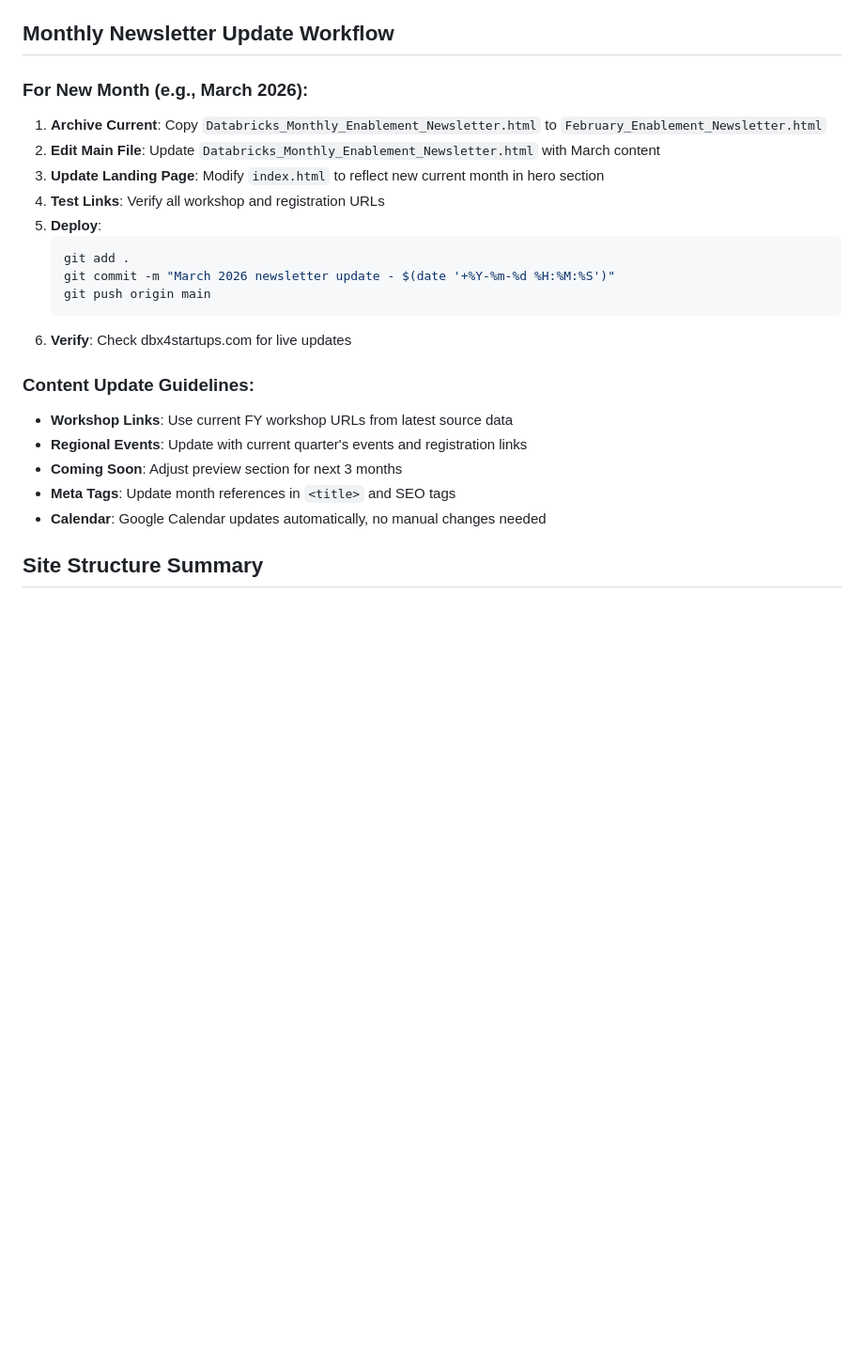
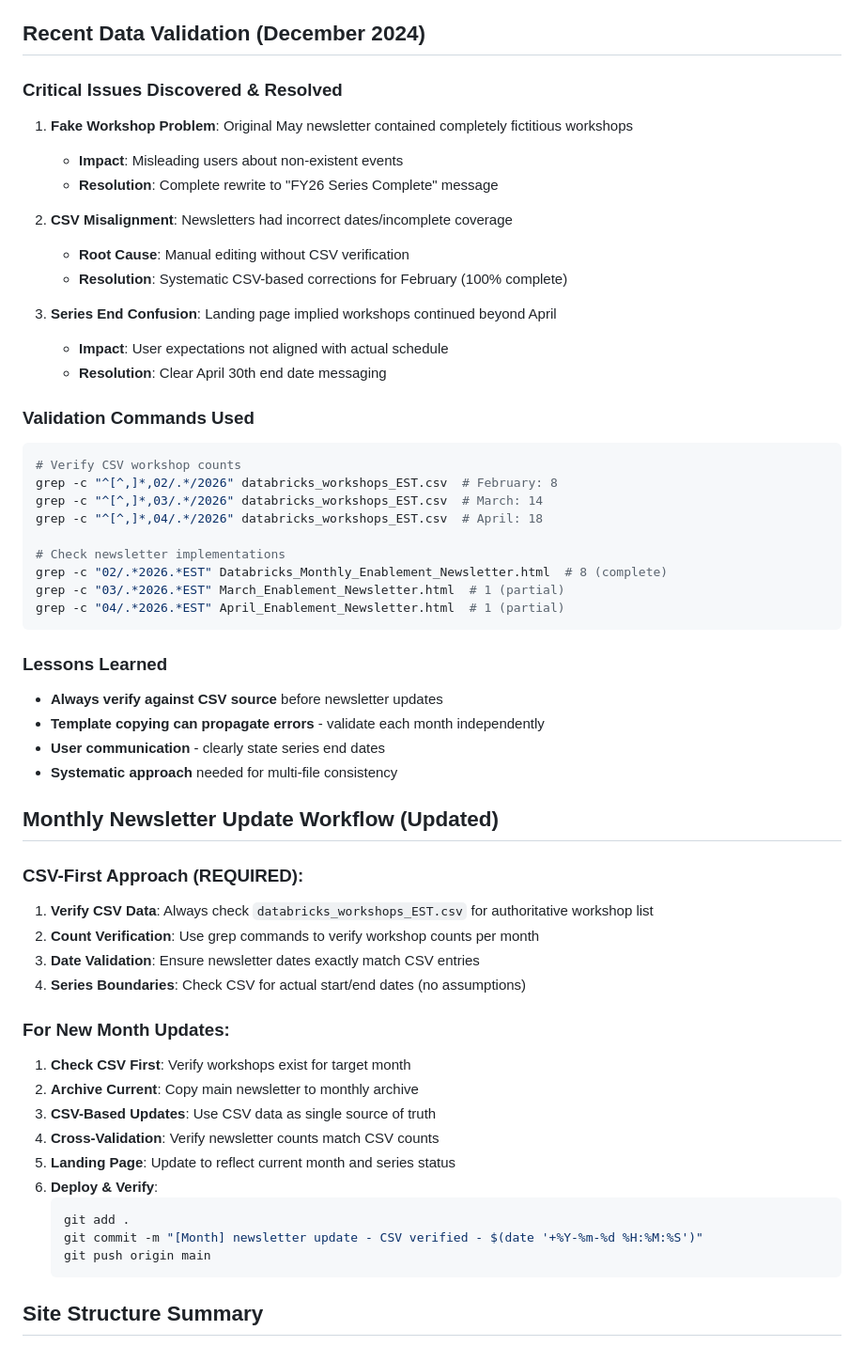
Before and after one commit to jneil17/workshop_newsletter, a Markdown page: .github/copilot-instructions.md, the part around one of its changes. Shown at 94% size. Drawn GitHub-style; blank space fills up the shorter version.

````diff
--- a/.github/copilot-instructions.md
+++ b/.github/copilot-instructions.md
@@ -145,27 +182,60 @@ aws s3 ls s3://databricks-january-workshops/  # Test bucket access
   - Fix: Add `baseDirectory: '.'` in artifacts section of amplify.yml
 - **Auth issues**: Ensure GitHub CLI is authenticated as correct user (`gh auth switch --user jneil17`)
 
-## Monthly Newsletter Update Workflow
+## Recent Data Validation (December 2024)
 
-### For New Month (e.g., March 2026):
-1. **Archive Current**: Copy `Databricks_Monthly_Enablement_Newsletter.html` to `February_Enablement_Newsletter.html`
-2. **Edit Main File**: Update `Databricks_Monthly_Enablement_Newsletter.html` with March content
-3. **Update Landing Page**: Modify `index.html` to reflect new current month in hero section
-4. **Test Links**: Verify all workshop and registration URLs
-5. **Deploy**:
+### Critical Issues Discovered & Resolved
+1. **Fake Workshop Problem**: Original May newsletter contained completely fictitious workshops
+   - **Impact**: Misleading users about non-existent events
+   - **Resolution**: Complete rewrite to "FY26 Series Complete" message
+
+2. **CSV Misalignment**: Newsletters had incorrect dates/incomplete coverage
+   - **Root Cause**: Manual editing without CSV verification
+   - **Resolution**: Systematic CSV-based corrections for February (100% complete)
+
+3. **Series End Confusion**: Landing page implied workshops continued beyond April
+   - **Impact**: User expectations not aligned with actual schedule
+   - **Resolution**: Clear April 30th end date messaging
+
+### Validation Commands Used
+```bash
+# Verify CSV workshop counts
+grep -c "^[^,]*,02/.*/2026" databricks_workshops_EST.csv  # February: 8
+grep -c "^[^,]*,03/.*/2026" databricks_workshops_EST.csv  # March: 14
+grep -c "^[^,]*,04/.*/2026" databricks_workshops_EST.csv  # April: 18
+
+# Check newsletter implementations
+grep -c "02/.*2026.*EST" Databricks_Monthly_Enablement_Newsletter.html  # 8 (complete)
+grep -c "03/.*2026.*EST" March_Enablement_Newsletter.html  # 1 (partial)
+grep -c "04/.*2026.*EST" April_Enablement_Newsletter.html  # 1 (partial)
+```
+
+### Lessons Learned
+- **Always verify against CSV source** before newsletter updates
+- **Template copying can propagate errors** - validate each month independently
+- **User communication** - clearly state series end dates
+- **Systematic approach** needed for multi-file consistency
+
+## Monthly Newsletter Update Workflow (Updated)
+
+### CSV-First Approach (REQUIRED):
+1. **Verify CSV Data**: Always check `databricks_workshops_EST.csv` for authoritative workshop list
+2. **Count Verification**: Use grep commands to verify workshop counts per month
+3. **Date Validation**: Ensure newsletter dates exactly match CSV entries
+4. **Series Boundaries**: Check CSV for actual start/end dates (no assumptions)
+
+### For New Month Updates:
+1. **Check CSV First**: Verify workshops exist for target month
+2. **Archive Current**: Copy main newsletter to monthly archive
+3. **CSV-Based Updates**: Use CSV data as single source of truth
+4. **Cross-Validation**: Verify newsletter counts match CSV counts
+5. **Landing Page**: Update to reflect current month and series status
+6. **Deploy & Verify**:
    ```bash
    git add .
-   git commit -m "March 2026 newsletter update - $(date '+%Y-%m-%d %H:%M:%S')"
+   git commit -m "[Month] newsletter update - CSV verified - $(date '+%Y-%m-%d %H:%M:%S')"
    git push origin main
    ```
-6. **Verify**: Check dbx4startups.com for live updates
-
-### Content Update Guidelines:
-- **Workshop Links**: Use current FY workshop URLs from latest source data
-- **Regional Events**: Update with current quarter's events and registration links
-- **Coming Soon**: Adjust preview section for next 3 months
-- **Meta Tags**: Update month references in `<title>` and SEO tags
-- **Calendar**: Google Calendar updates automatically, no manual changes needed
 
 ## Site Structure Summary
 - **Live Domain**: dbx4startups.com
````
Also changed, not shown: other parts of .github/copilot-instructions.md (+52 -15 lines).
